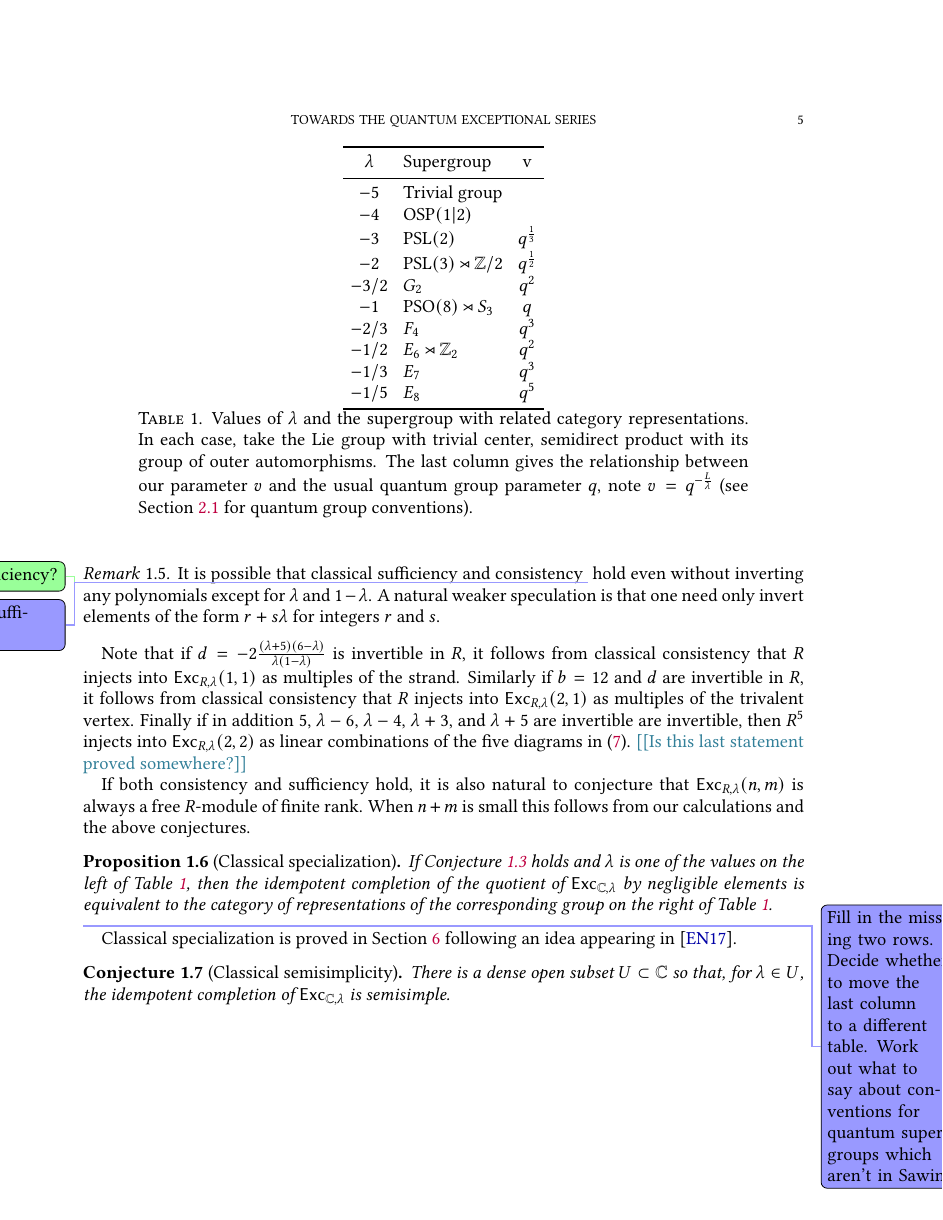
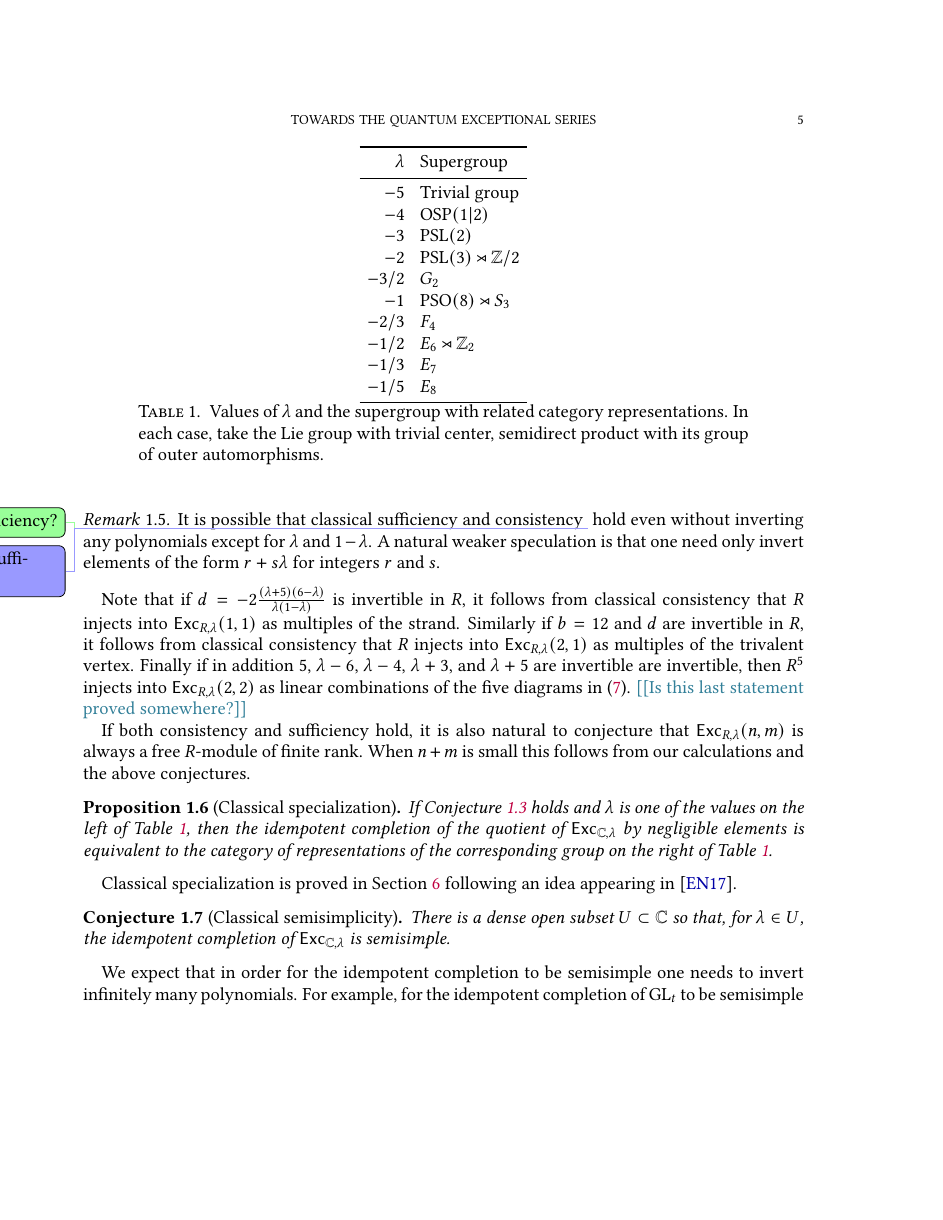
Before and after one commit to semorrison/exceptional, a LaTeX paper (exceptional.tex): page 5 of 52 before the commit and page 5 of 51 after it. Compiled offline with pdfLaTeX.

```diff
--- a/exceptional.tex
+++ b/exceptional.tex
@@ -259,32 +259,26 @@
 \end{proposition}
 
 \begin{table}
-  \begin{tabular}{clc}
+  \begin{tabular}{rl}
     \toprule
-    $\lambda$ & Supergroup & v \\ \midrule
-    $-5$ & Trivial group & \\
-    $-4$ & $\mathrm{OSP}(1|2)$ & \\
-    $-3$ & $\mathrm{PSL}(2)$ & $q^{\frac{1}{3}}$\\
-    $-2$ & $\mathrm{PSL}(3) \rtimes \ZZ/2$ & $q^{\frac{1}{2}}$ \\
-    $-3/2$ & $G_2$ & $q^2$ \\
-    $-1$ & $\mathrm{PSO}(8) \rtimes S_3$ & $q$ \\
-    $-2/3$ & $F_4$ & $q^3$ \\
-    $-1/2$ & $E_6 \rtimes \ZZ_2$ & $q^2$\\
-    $-1/3$ & $E_7$ & $q^3$\\
-    $-1/5$ & $E_8$ & $q^5$\\
+    $\lambda$ & Supergroup  \\ \midrule
+    $-5$ & Trivial group \\
+    $-4$ & $\mathrm{OSP}(1|2)$ \\
+    $-3$ & $\mathrm{PSL}(2)$ \\
+    $-2$ & $\mathrm{PSL}(3) \rtimes \ZZ/2$ \\
+    $-3/2$ & $G_2$  \\
+    $-1$ & $\mathrm{PSO}(8) \rtimes S_3$ \\
+    $-2/3$ & $F_4$ \\
+    $-1/2$ & $E_6 \rtimes \ZZ_2$\\
+    $-1/3$ & $E_7$ \\
+    $-1/5$ & $E_8$ \\
     \bottomrule
   \end{tabular}
   \caption{Values of $\lambda$ and the supergroup with related category
     representations. In each case, take the Lie group
     with trivial center, semidirect product with its group of outer
-    automorphisms.  The last column gives the relationship between our
-    parameter $v$ and the usual quantum group parameter $q$, note $v = q^{-\frac{L}{\lambda}}$
-    (see Section \ref{sec:QGConventions} for quantum group conventions).}
-  \label{tab:lambda-group}
+    automorphisms.    \label{tab:lambda-group}}
 \end{table}
-\NStodo{Fill in the missing two rows.  Decide whether to move the last column
-to a different table.  Work out what to say about conventions for quantum supergroups
-which aren't in Sawin.}
 
 Classical specialization is proved in Section \ref{sec:special-values} following
 an idea appearing in \cite{1709.01278}.
```
Also changed, not shown: exceptional.tex (7 more changed lines).
